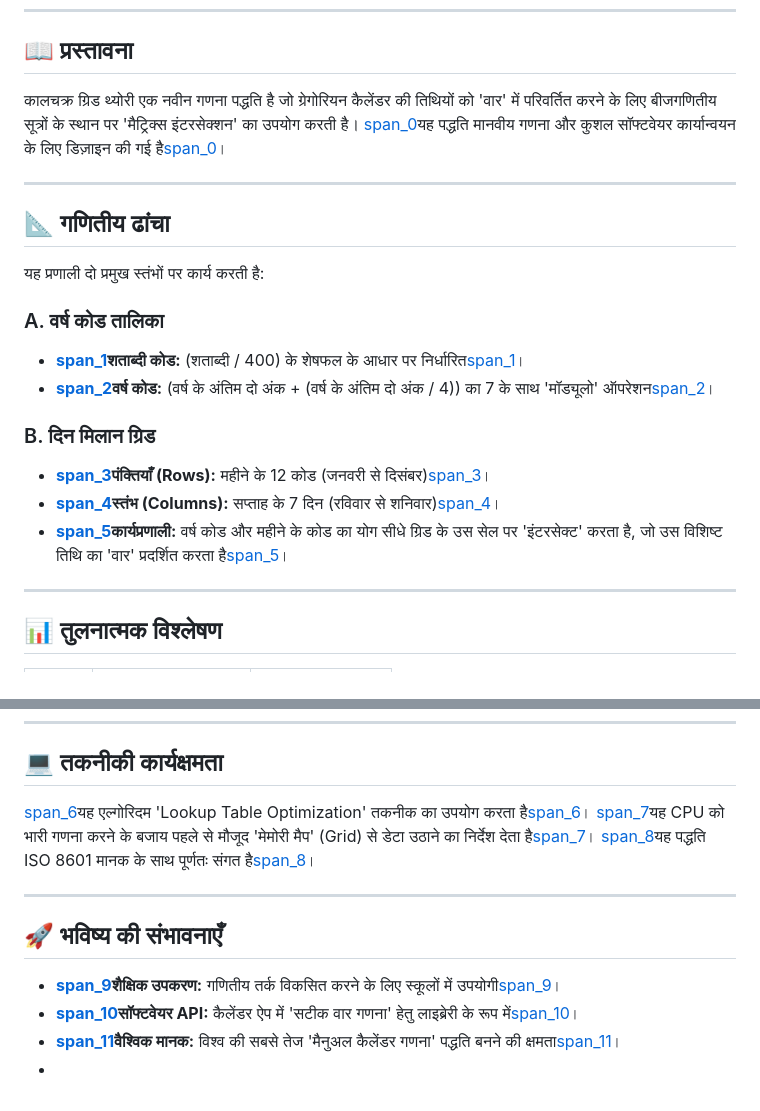
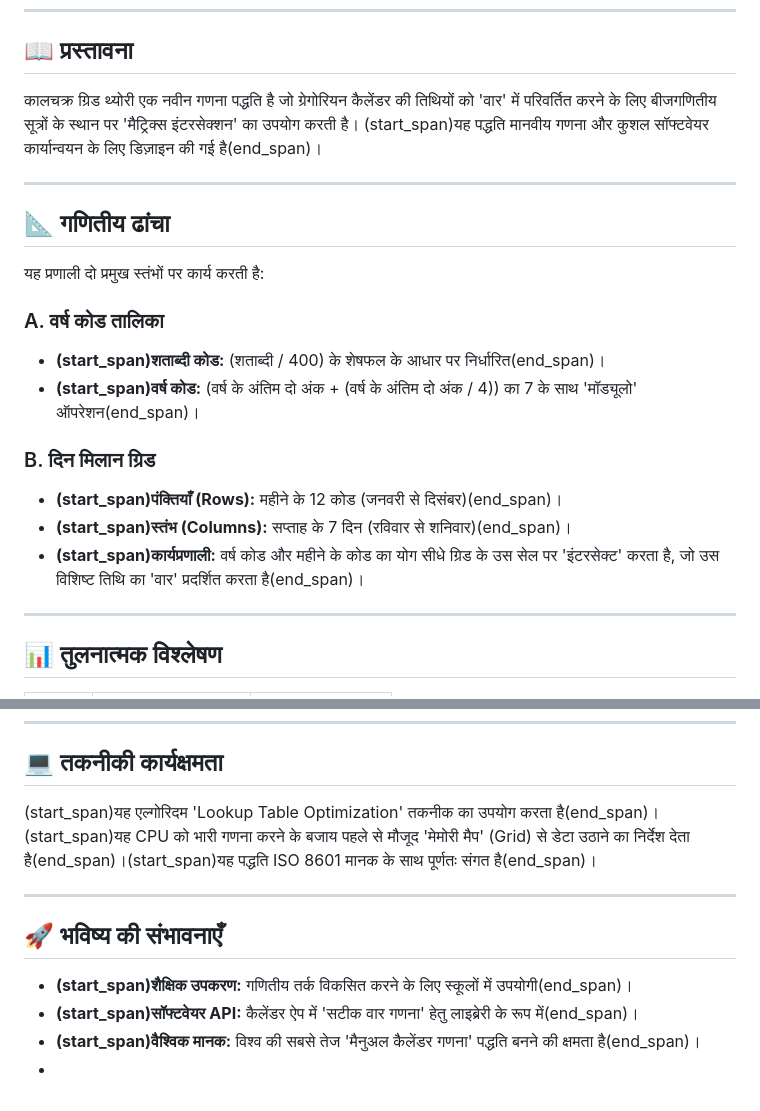
Before and after one commit to neerajsml1978-alt/Kalachakra-Grid-Algorithm, a Markdown page: README.md, 2 parts joined by grey strips. GitHub-like rendering.

```diff
--- a/README.md
+++ b/README.md
@@ -6,7 +6,7 @@
 ---
 
 ## 📖 प्रस्तावना
-कालचक्र ग्रिड थ्योरी एक नवीन गणना पद्धति है जो ग्रेगोरियन कैलेंडर की तिथियों को 'वार' में परिवर्तित करने के लिए बीजगणितीय सूत्रों के स्थान पर 'मैट्रिक्स इंटरसेक्शन' का उपयोग करती है। [span_0](start_span)यह पद्धति मानवीय गणना और कुशल सॉफ्टवेयर कार्यान्वयन के लिए डिज़ाइन की गई है[span_0](end_span)।
+कालचक्र ग्रिड थ्योरी एक नवीन गणना पद्धति है जो ग्रेगोरियन कैलेंडर की तिथियों को 'वार' में परिवर्तित करने के लिए बीजगणितीय सूत्रों के स्थान पर 'मैट्रिक्स इंटरसेक्शन' का उपयोग करती है। (start_span)यह पद्धति मानवीय गणना और कुशल सॉफ्टवेयर कार्यान्वयन के लिए डिज़ाइन की गई है(end_span)।
 
 ---
 
@@ -15,13 +15,13 @@
 यह प्रणाली दो प्रमुख स्तंभों पर कार्य करती है:
 
 ### A. वर्ष कोड तालिका
-* **[span_1](start_span)शताब्दी कोड:** (शताब्दी / 400) के शेषफल के आधार पर निर्धारित[span_1](end_span)।
-* **[span_2](start_span)वर्ष कोड:** (वर्ष के अंतिम दो अंक + (वर्ष के अंतिम दो अंक / 4)) का 7 के साथ 'मॉड्यूलो' ऑपरेशन[span_2](end_span)।
+* **(start_span)शताब्दी कोड:** (शताब्दी / 400) के शेषफल के आधार पर निर्धारित(end_span)।
+* **(start_span)वर्ष कोड:** (वर्ष के अंतिम दो अंक + (वर्ष के अंतिम दो अंक / 4)) का 7 के साथ 'मॉड्यूलो' ऑपरेशन(end_span)।
 
 ### B. दिन मिलान ग्रिड
-* **[span_3](start_span)पंक्तियाँ (Rows):** महीने के 12 कोड (जनवरी से दिसंबर)[span_3](end_span)।
-* **[span_4](start_span)स्तंभ (Columns):** सप्ताह के 7 दिन (रविवार से शनिवार)[span_4](end_span)।
-* **[span_5](start_span)कार्यप्रणाली:** वर्ष कोड और महीने के कोड का योग सीधे ग्रिड के उस सेल पर 'इंटरसेक्ट' करता है, जो उस विशिष्ट तिथि का 'वार' प्रदर्शित करता है[span_5](end_span)।
+* **(start_span)पंक्तियाँ (Rows):** महीने के 12 कोड (जनवरी से दिसंबर)(end_span)।
+* **(start_span)स्तंभ (Columns):** सप्ताह के 7 दिन (रविवार से शनिवार)(end_span)।
+* **(start_span)कार्यप्रणाली:** वर्ष कोड और महीने के कोड का योग सीधे ग्रिड के उस सेल पर 'इंटरसेक्ट' करता है, जो उस विशिष्ट तिथि का 'वार' प्रदर्शित करता है(end_span)।
 
 ---
 
@@ -36,12 +36,12 @@
 ---
 
 ## 💻 तकनीकी कार्यक्षमता
-[span_6](start_span)यह एल्गोरिदम 'Lookup Table Optimization' तकनीक का उपयोग करता है[span_6](end_span)। [span_7](start_span)यह CPU को भारी गणना करने के बजाय पहले से मौजूद 'मेमोरी मैप' (Grid) से डेटा उठाने का निर्देश देता है[span_7](end_span)। [span_8](start_span)यह पद्धति ISO 8601 मानक के साथ पूर्णतः संगत है[span_8](end_span)।
+(start_span)यह एल्गोरिदम 'Lookup Table Optimization' तकनीक का उपयोग करता है(end_span)। (start_span)यह CPU को भारी गणना करने के बजाय पहले से मौजूद 'मेमोरी मैप' (Grid) से डेटा उठाने का निर्देश देता है(end_span)।(start_span)यह पद्धति ISO 8601 मानक के साथ पूर्णतः संगत है(end_span)।
 
 ---
 
 ## 🚀 भविष्य की संभावनाएँ
-* **[span_9](start_span)शैक्षिक उपकरण:** गणितीय तर्क विकसित करने के लिए स्कूलों में उपयोगी[span_9](end_span)।
-* **[span_10](start_span)सॉफ्टवेयर API:** कैलेंडर ऐप में 'सटीक वार गणना' हेतु लाइब्रेरी के रूप में[span_10](end_span)।
-* **[span_11](start_span)वैश्विक मानक:** विश्व की सबसे तेज 'मैनुअल कैलेंडर गणना' पद्धति बनने की क्षमता[span_11](end_span)।
+* **(start_span)शैक्षिक उपकरण:** गणितीय तर्क विकसित करने के लिए स्कूलों में उपयोगी(end_span)।
+* **(start_span)सॉफ्टवेयर API:** कैलेंडर ऐप में 'सटीक वार गणना' हेतु लाइब्रेरी के रूप में(end_span)।
+* **(start_span)वैश्विक मानक:** विश्व की सबसे तेज 'मैनुअल कैलेंडर गणना' पद्धति बनने की क्षमता है(end_span)।
 *
```
